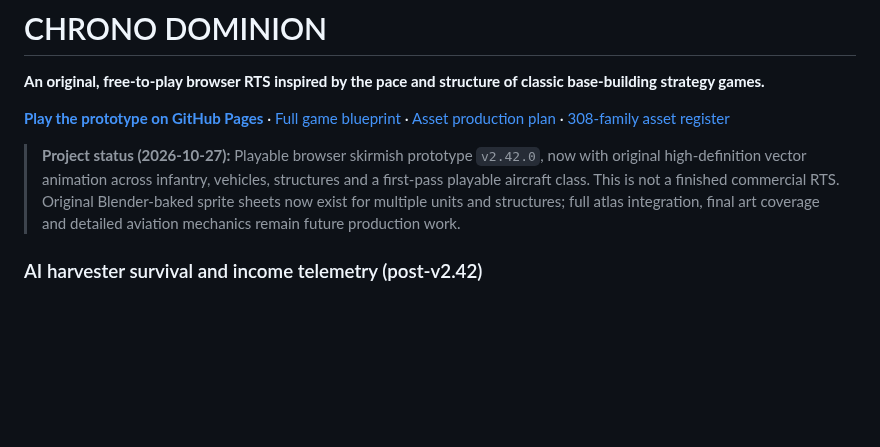
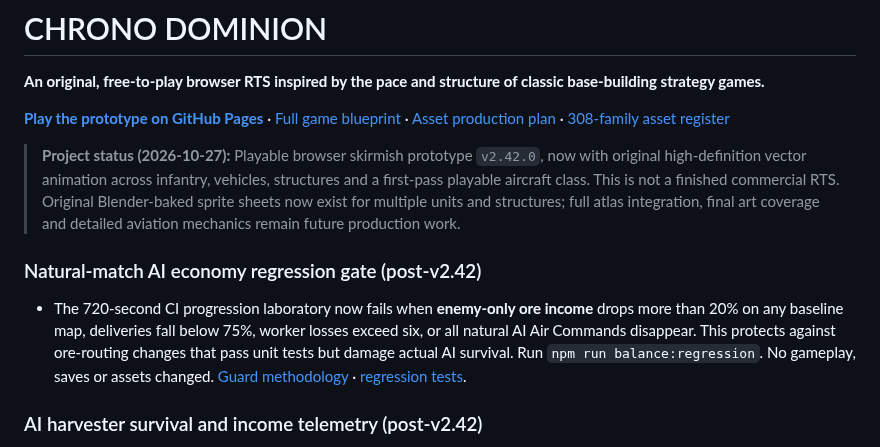
Before and after one commit to shukritobi/chrono-dominion, a Markdown page: README.md, the part around the change. Drawn GitHub-style; blank space fills up the shorter version.

Commit message:
Docs: surface natural AI economy regression gate in README

```diff
--- a/README.md
+++ b/README.md
@@ -7,6 +7,10 @@
 > **Project status (2026-10-27):** Playable browser skirmish prototype `v2.42.0`, now with original high-definition vector animation across infantry, vehicles, structures and a first-pass playable aircraft class. This is not a finished commercial RTS. Original Blender-baked sprite sheets now exist for multiple units and structures; full atlas integration, final art coverage and detailed aviation mechanics remain future production work.
 
 
+
+### Natural-match AI economy regression gate (post-v2.42)
+
+- The 720-second CI progression laboratory now fails when **enemy-only ore income** drops more than 20% on any baseline map, deliveries fall below 75%, worker losses exceed six, or all natural AI Air Commands disappear. This protects against ore-routing changes that pass unit tests but damage actual AI survival. Run `npm run balance:regression`. No gameplay, saves or assets changed. [Guard methodology](docs/AI-ECONOMY-REGRESSION-GATE.md) · [regression tests](tests/ai-economy-guard.test.mjs).
 
 ### AI harvester survival and income telemetry (post-v2.42)
 
```
